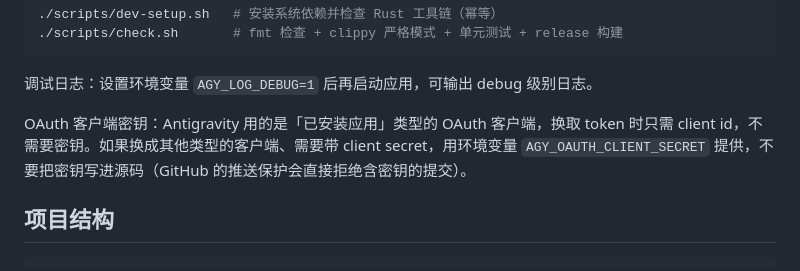
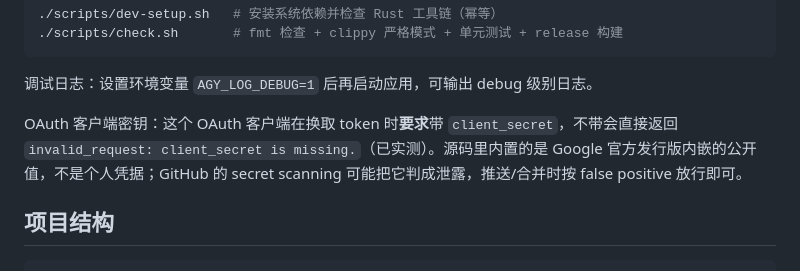
Before and after one commit to fietiger/agy-credential-manager, a Markdown page: README.md, the part around the change. Rendered like a GitHub page.

Commit message:
docs: 修正 client_secret 说明（实测交换必须携带，非可选）

```diff
--- a/README.md
+++ b/README.md
@@ -70,7 +70,7 @@ cargo test --manifest-path src-tauri/Cargo.toml
 
 调试日志：设置环境变量 `AGY_LOG_DEBUG=1` 后再启动应用，可输出 debug 级别日志。
 
-OAuth 客户端密钥：Antigravity 用的是「已安装应用」类型的 OAuth 客户端，换取 token 时只需 client id，不需要密钥。如果换成其他类型的客户端、需要带 client secret，用环境变量 `AGY_OAUTH_CLIENT_SECRET` 提供，不要把密钥写进源码（GitHub 的推送保护会直接拒绝含密钥的提交）。
+OAuth 客户端密钥：这个 OAuth 客户端在换取 token 时**要求**带 `client_secret`，不带会直接返回 `invalid_request: client_secret is missing.`（已实测）。源码里内置的是 Google 官方发行版内嵌的公开值，不是个人凭据；GitHub 的 secret scanning 可能把它判成泄露，推送/合并时按 false positive 放行即可。
 
 ## 项目结构
 
```
